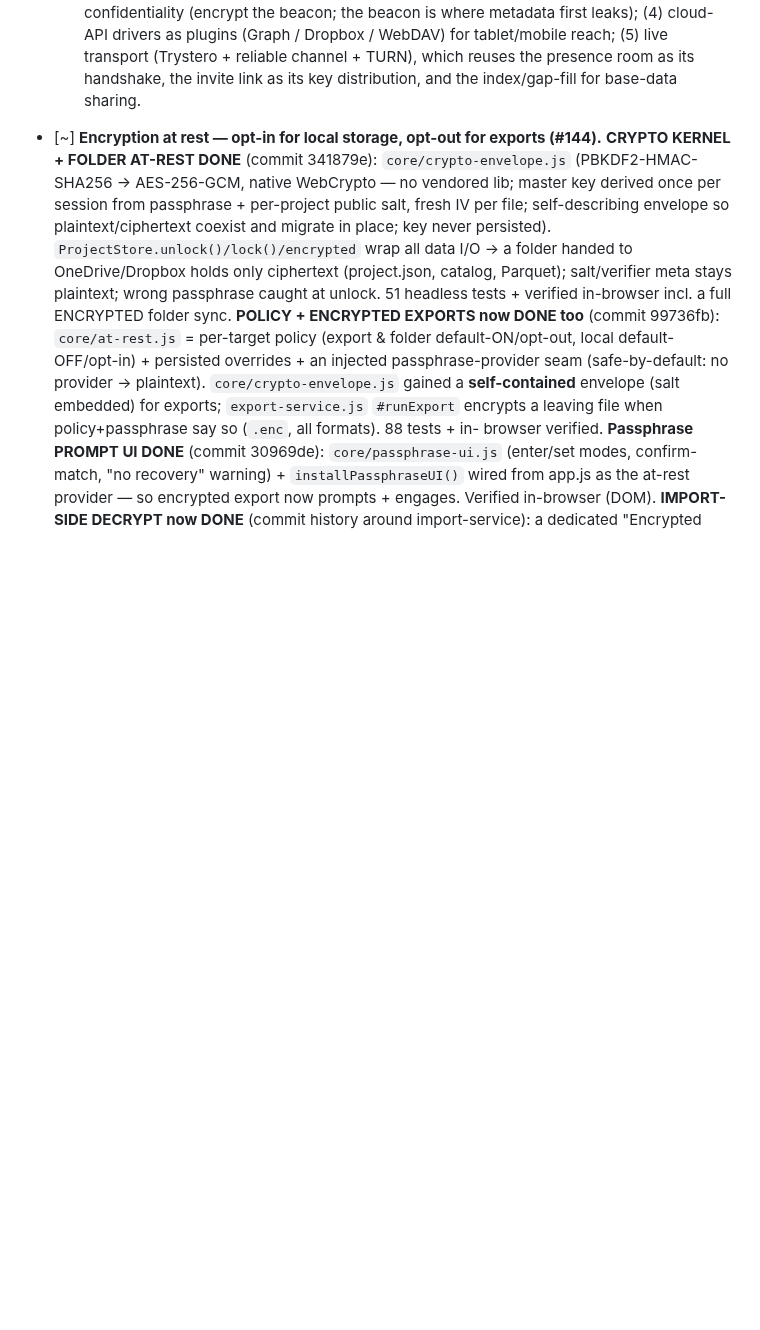
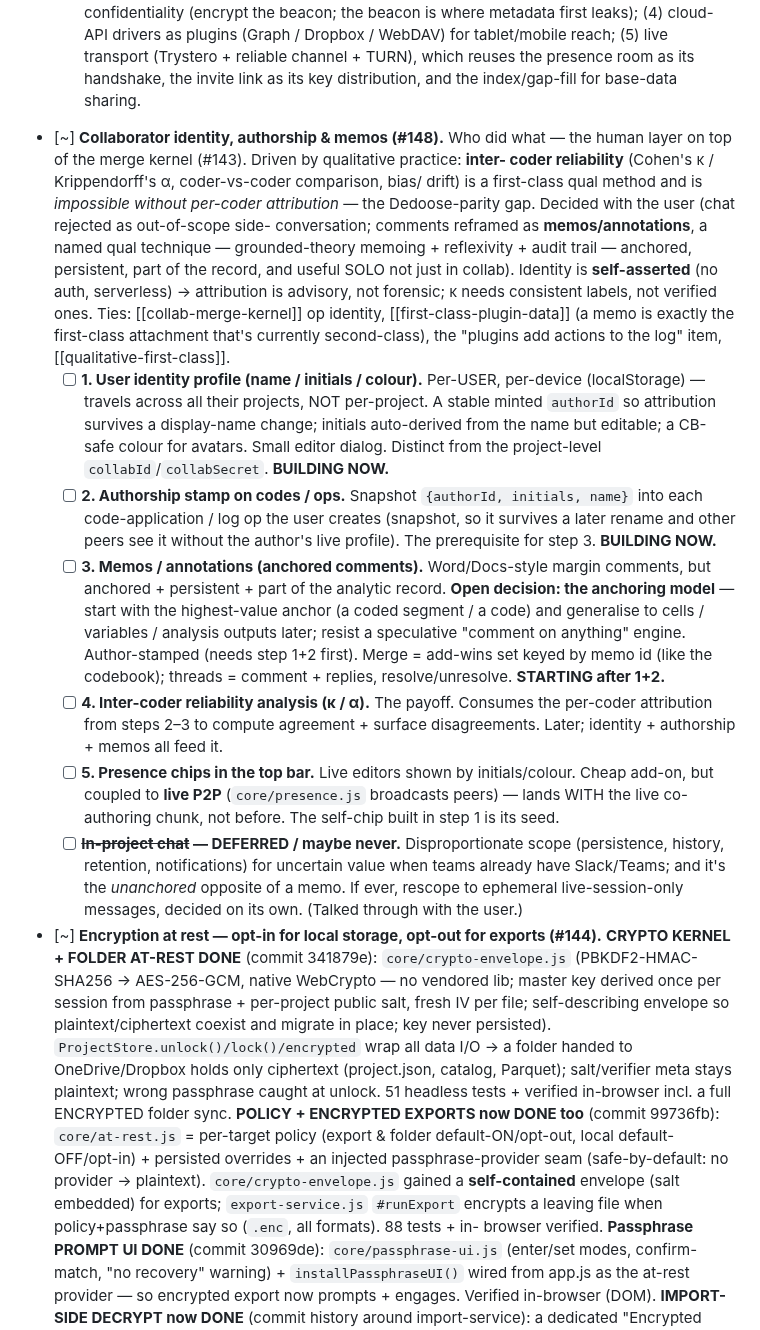
Before and after one commit to crosstab-stats/crosstab, a Markdown page: TODO.md, the part around the change. GitHub-like rendering; blank space fills up the shorter version.

Commit message:
docs: plan collaborator identity, authorship & memos (#148)
Records the agreed roadmap: (1) per-user identity profile, (2) authorship
stamp on codes/ops, (3) memos/annotations (anchored comments — the qual
memoing technique, NOT chat), (4) inter-coder reliability (kappa/alpha),
(5) presence chips with live P2P. Chat deferred as out-of-scope. Building
1+2 now, 3 next.

Co-Authored-By: Claude Opus 4.8 (1M context) <noreply@anthropic.com>
Claude-Session: https://claude.ai/code/session_01VfhHBBkh3Yyt3EApcmaMCz

```diff
--- a/TODO.md
+++ b/TODO.md
@@ -852,6 +852,45 @@ Status legend: `[ ]` todo · `[~]` in progress · `[x]` done.
     tablet/mobile reach; (5) live transport (Trystero + reliable channel + TURN), which
     reuses the presence room as its handshake, the invite link as its key distribution, and
     the index/gap-fill for base-data sharing.
+
+- [~] **Collaborator identity, authorship & memos (#148).** Who did what — the human
+      layer on top of the merge kernel (#143). Driven by qualitative practice: **inter-
+      coder reliability** (Cohen's κ / Krippendorff's α, coder-vs-coder comparison, bias/
+      drift) is a first-class qual method and is *impossible without per-coder attribution*
+      — the Dedoose-parity gap. Decided with the user (chat rejected as out-of-scope side-
+      conversation; comments reframed as **memos/annotations**, a named qual technique —
+      grounded-theory memoing + reflexivity + audit trail — anchored, persistent, part of
+      the record, and useful SOLO not just in collab). Identity is **self-asserted** (no
+      auth, serverless) → attribution is advisory, not forensic; κ needs consistent labels,
+      not verified ones. Ties: [[collab-merge-kernel]] op identity, [[first-class-plugin-data]]
+      (a memo is exactly the first-class attachment that's currently second-class), the
+      "plugins add actions to the log" item, [[qualitative-first-class]].
+  - [ ] **1. User identity profile (name / initials / colour).** Per-USER, per-device
+    (localStorage) — travels across all their projects, NOT per-project. A stable minted
+    `authorId` so attribution survives a display-name change; initials auto-derived from the
+    name but editable; a CB-safe colour for avatars. Small editor dialog. Distinct from the
+    project-level `collabId`/`collabSecret`. **BUILDING NOW.**
+  - [ ] **2. Authorship stamp on codes / ops.** Snapshot `{authorId, initials, name}` into
+    each code-application / log op the user creates (snapshot, so it survives a later
+    rename and other peers see it without the author's live profile). The prerequisite for
+    step 3. **BUILDING NOW.**
+  - [ ] **3. Memos / annotations (anchored comments).** Word/Docs-style margin comments,
+    but anchored + persistent + part of the analytic record. **Open decision: the anchoring
+    model** — start with the highest-value anchor (a coded segment / a code) and generalise
+    to cells / variables / analysis outputs later; resist a speculative "comment on
+    anything" engine. Author-stamped (needs step 1+2 first). Merge = add-wins set keyed by
+    memo id (like the codebook); threads = comment + replies, resolve/unresolve. **STARTING
+    after 1+2.**
+  - [ ] **4. Inter-coder reliability analysis (κ / α).** The payoff. Consumes the
+    per-coder attribution from steps 2–3 to compute agreement + surface disagreements.
+    Later; identity + authorship + memos all feed it.
+  - [ ] **5. Presence chips in the top bar.** Live editors shown by initials/colour. Cheap
+    add-on, but coupled to **live P2P** (`core/presence.js` broadcasts peers) — lands WITH
+    the live co-authoring chunk, not before. The self-chip built in step 1 is its seed.
+  - [ ] **~~In-project chat~~ — DEFERRED / maybe never.** Disproportionate scope
+    (persistence, history, retention, notifications) for uncertain value when teams already
+    have Slack/Teams; and it's the *unanchored* opposite of a memo. If ever, rescope to
+    ephemeral live-session-only messages, decided on its own. (Talked through with the user.)
 
 - [~] **Encryption at rest — opt-in for local storage, opt-out for exports (#144).**
       **CRYPTO KERNEL + FOLDER AT-REST DONE** (commit 341879e): `core/crypto-envelope.js`
```
